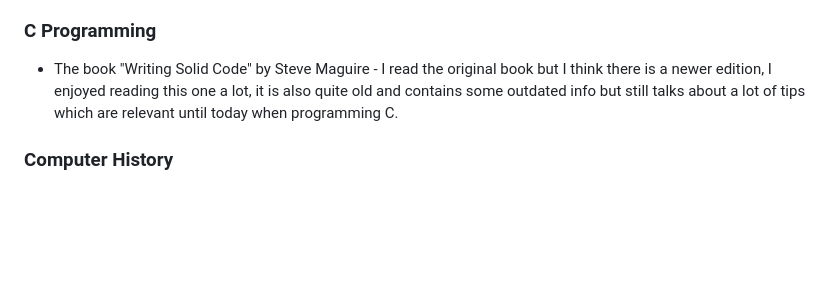
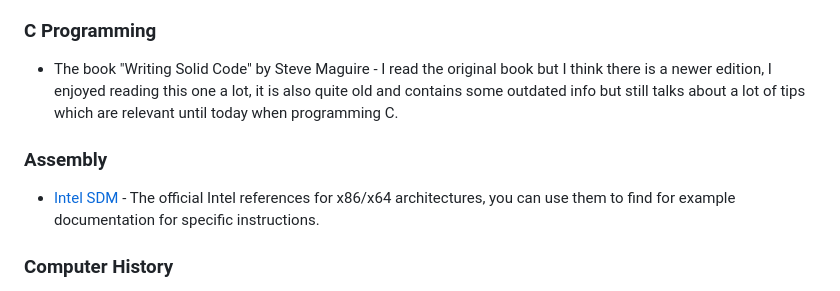
Before and after one commit to nir9/welcome, a Markdown page: README.md, the part around the change. GitHub-like rendering; blank space fills up the shorter version.

Commit message:
Add Intel SDM

```diff
--- a/README.md
+++ b/README.md
@@ -101,5 +101,8 @@
 ### C Programming
 - The book "Writing Solid Code" by Steve Maguire - I read the original book but I think there is a newer edition, I enjoyed reading this one a lot, it is also quite old and contains some outdated info but still talks about a lot of tips which are relevant until today when programming C.
 
+### Assembly
+- [Intel SDM](https://www.intel.com/content/www/us/en/developer/articles/technical/intel-sdm.html) - The official Intel references for x86/x64 architectures, you can use them to find for example documentation for specific instructions.
+
 ### Computer History
 - The Computer Chronicles - A great show that was broadcast from the 80s until the early 2000s and is a great time capsule of many major events that happened in the world of computing, very interesting and all the episodes are available to watch free online.
```
